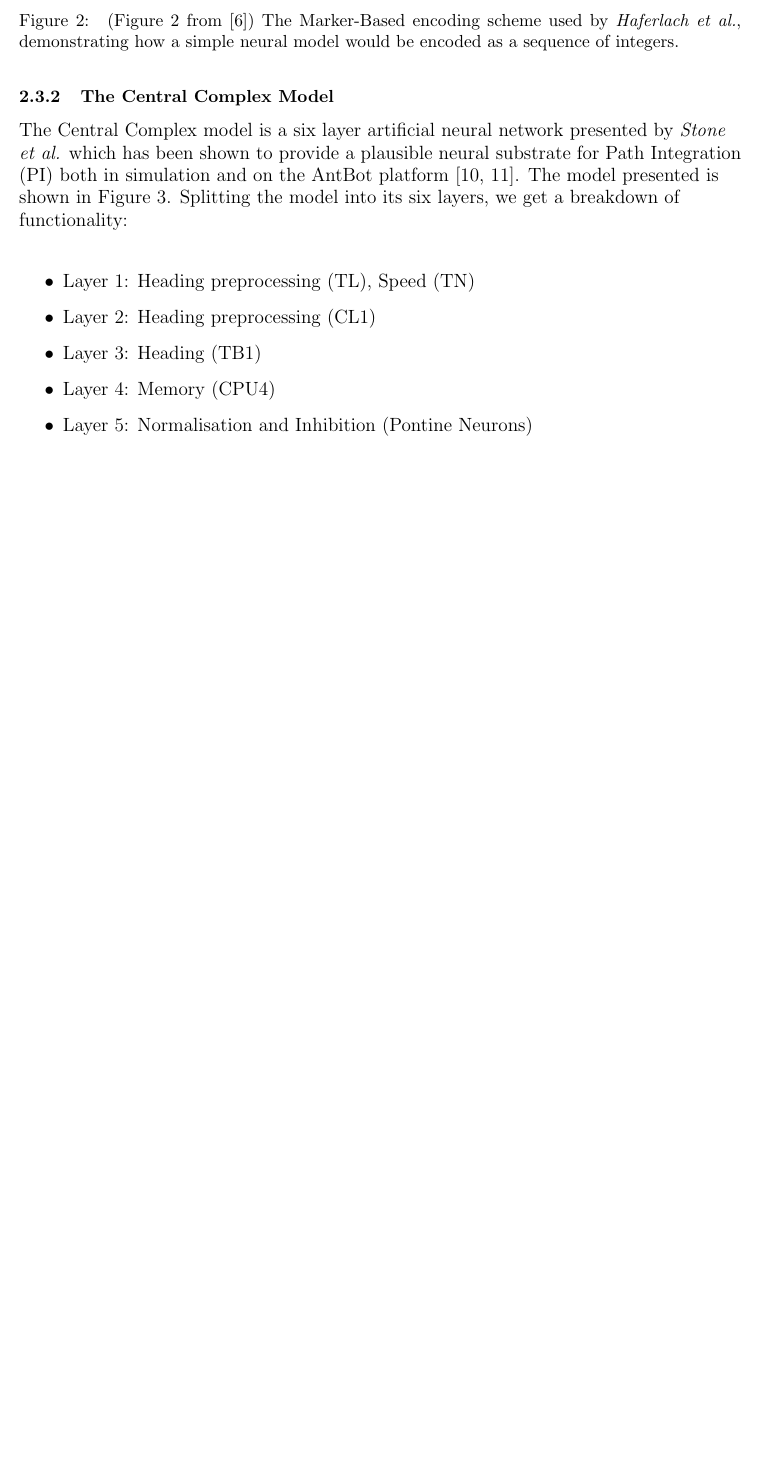
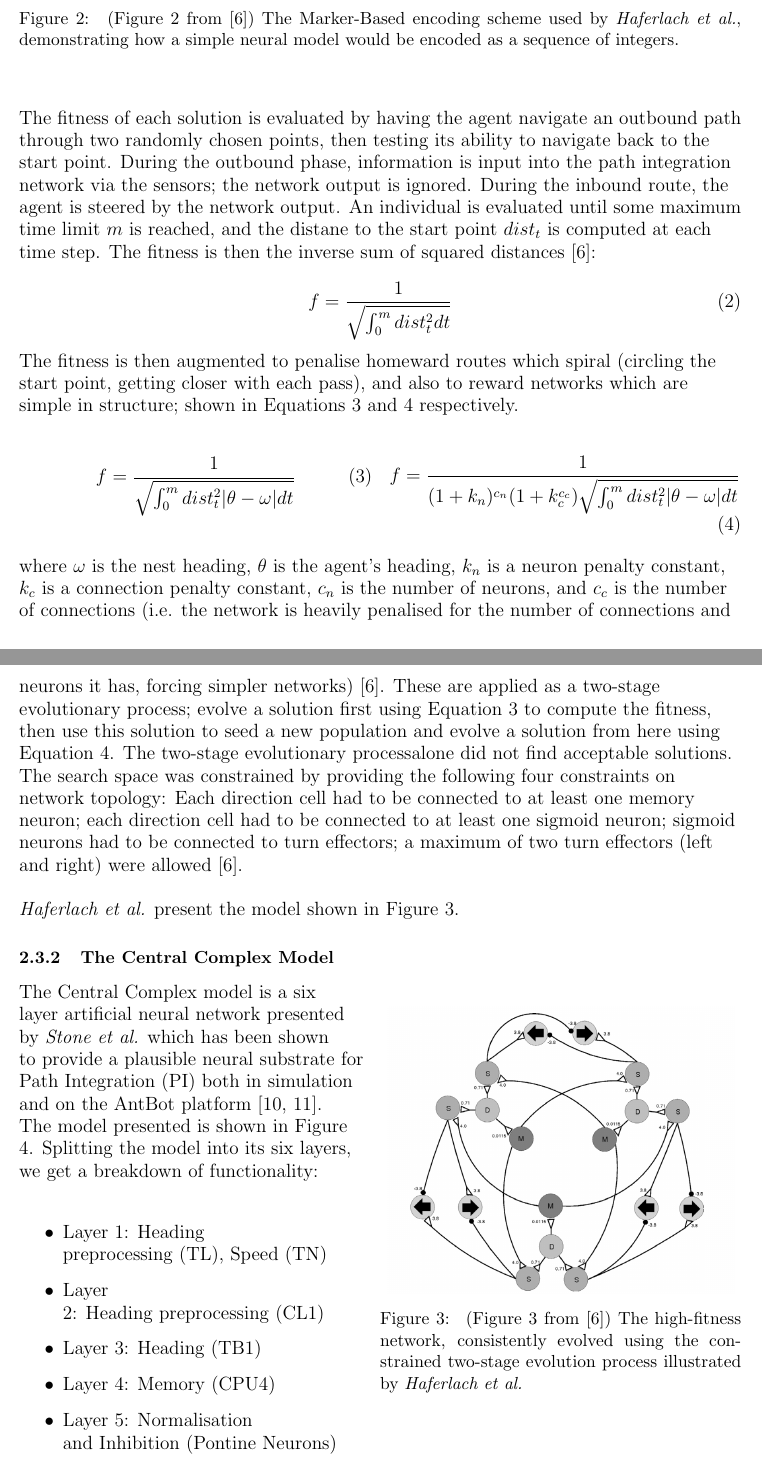
Before and after one commit to BarbaraWebb/antbot_rob, a LaTeX thesis (Dissertation/2/latex/working.tex): part of page 23 of 41 before the commit and two parts of pages 23 and 24 of 43 after it, the two joined at a grey line, cut so that both start at the same text, the shorter picture padded with empty space. Compiled offline with pdfLaTeX.

Commit message:
Push for safety before latex restore

```diff
--- a/Dissertation/2/latex/working.tex
+++ b/Dissertation/2/latex/working.tex
@@ -9,6 +9,8 @@
 \usepackage[section]{placeins}
 \usepackage{array}
 \usepackage[nottoc,numbib]{tocbibind}
+\usepackage{multicol}
+\usepackage{wrapfig}
 %\usepackage{titlesec}
 
 \geometry{margin=1in}
@@ -594,3 +600,9 @@ be seen in Figure \ref{fig:markerbasedencoding}\footnote{[DRAFT] This figure
+  \caption{\label{fig:markerbasedencoding} (Figure 2 from \cite{Haferlach2007})
+    The Marker-Based encoding scheme used by \textit{Haferlach et al.},
+    demonstrating how a simple neural model would be encoded as a sequence of
+    integers.}
+\end{figure}
+
 Localised \textit{tournament selection}\footnote{Tournament Selection - Two
   solutions are picked randomly, then their fitness compared to determine if they
   will be selected} is used to pick solution for transition into the next
@@ -603,17 +615,71 @@ and progresses to mutation and \textit{crossover}\footnote{Crossover - A
   a particular point and the ends swapped.} This localised selection allows
 the algorithm to find multiple \textit{good} solutions which need not share the
 same genetic information.
+\newline
+\par
+
+The fitness of each solution is evaluated by having the agent navigate an
+outbound path through two randomly chosen points, then testing its ability
+to navigate back to the start point. During the outbound phase, information is
+input into the path integration network via the sensors; the network output is
+ignored. During the inbound route, the agent is steered by the network output.
+An individual is evaluated until some maximum time limit $m$ is reached, and the
+distane to the start point $dist_t$ is computed at each time step. The fitness is
+then the inverse sum of squared distances \cite{Haferlach2007}:
+
+\begin{equation}
+ f = \frac{1}{\sqrt{\int_{0}^m dist_t^2 dt}}
+\end{equation}
+
+The fitness is then augmented to penalise homeward routes which
+spiral (circling the start point, getting closer with each pass), and
+also to reward networks which are simple in structure; shown in
+Equations \ref{eq:fithead} and \ref{eq:fitsimple} respectively.
+
+\begin{multicols}{2}
+  \begin{equation}
+    \label{eq:fithead}
+   f = \frac{1}{\sqrt{\int_{0}^m dist_t^2 |\theta - \omega | dt}}
+  \end{equation}\break
+  \begin{equation}
+    \label{eq:fitsimple}
+    f = \frac{1}{(1 + k_n)^{c_n}(1 + k_c^{c_c})
+      \sqrt{\int_{0}^m dist_t^2 |\theta - \omega | dt}}
+  \end{equation}
+\end{multicols}
+
+where $\omega$ is the nest heading, $\theta$ is the agent's heading, $k_n$ is
+a neuron penalty constant, $k_c$ is a connection penalty constant, $c_n$ is
+the number of neurons, and $c_c$ is the number of connections (i.e.
+the network is heavily penalised for the number of connections and neurons it
+has, forcing simpler networks) \cite{Haferlach2007}. These are applied as a
+two-stage evolutionary process; evolve a solution first using Equation
+\ref{eq:fithead} to compute the fitness, then use this solution to seed a new
+population and evolve a solution from here using Equation \ref{eq:fitsimple}. The
+two-stage evolutionary processalone did not find acceptable solutions. The search
+space was constrained by providing the following four constraints on network
+topology: Each direction cell had to be connected to at least one memory neuron;
+each direction cell had to be connected to at least one sigmoid neuron; sigmoid
+neurons had to be connected to turn effectors; a maximum of two turn effectors
+(left and right) were allowed \cite{Haferlach2007}.
+\newline
+\par
+
+\textit{Haferlach et al.} present the model shown in Figure
+\ref{fig:evolvednetwork}.
+
+\begin{wrapfigure}{r}{0.5\textwidth}
+  \centering
+  \includegraphics[width=0.48\textwidth]{EvolvedNetwork}
+  \caption{\label{fig:evolvednetwork} (Figure 3 from \cite{Haferlach2007})
+    The high-fitness network, consistently evolved using the constrained
+    two-stage evolution process illustrated by \textit{Haferlach et al.}
+  }
+\end{wrapfigure}
 
 
 
-\begin{figure}[h!]
-  \centering
-  \includegraphics[width=0.9\textwidth]{MarkerBasedEncoding}
-  \caption{\label{fig:markerbasedencoding} (Figure 2 from \cite{Haferlach2007})
-    The Marker-Based encoding scheme used by \textit{Haferlach et al.},
-    demonstrating how a simple neural model would be encoded as a sequence of
-    integers.}
-\end{figure}
+
 
 \subsubsection{The Central Complex Model}
 The Central Complex model is a six layer artificial neural network presented by
```
Also changed, not shown: Dissertation/2/latex/Images/EvolvedNetwork.png (added), Dissertation/2/latex/working.pdf, Dissertation/2/pdf/diss.pdf, Dissertation/2/latex/working.tex (4 more changed lines), 4 other files.
